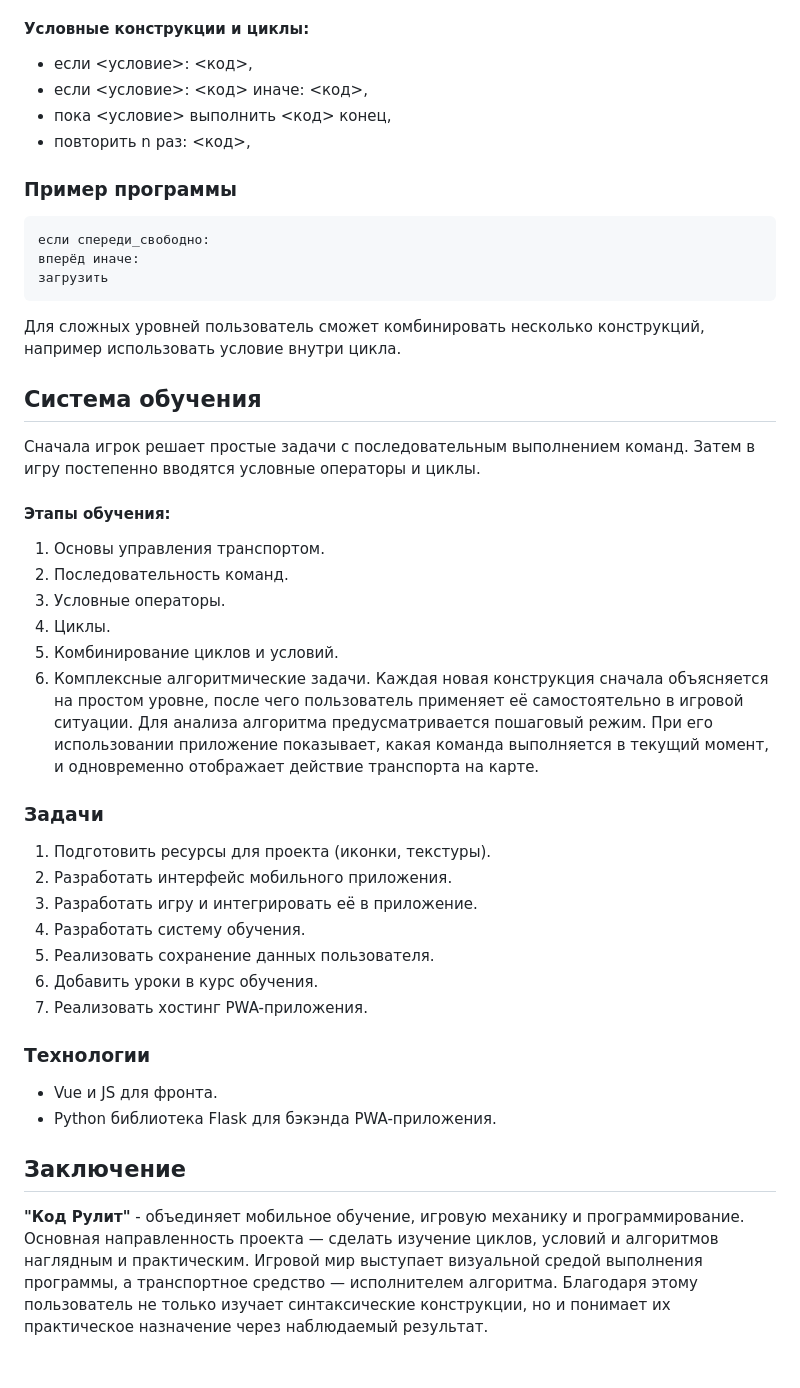
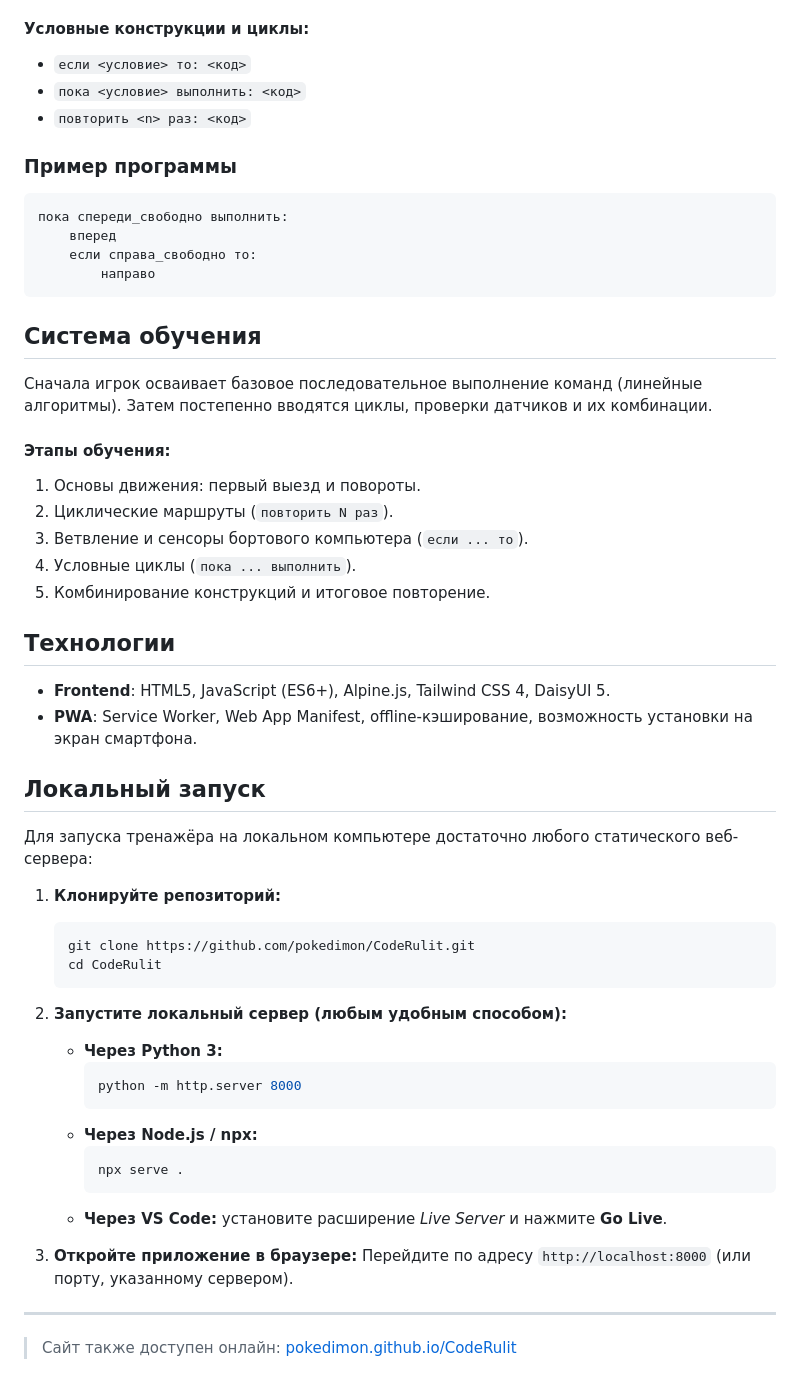
Before and after one commit to IT-novichok/CodeRulit, a Markdown page: README.md, the part around one of its changes. GitHub-like rendering.

Commit message:
docs: add setup instructions to README.md

````diff
--- a/README.md
+++ b/README.md
@@ -43,37 +42,54 @@
 #### Условные конструкции и циклы:
-- если <условие>: <код>,
-- если <условие>: <код> иначе: <код>,
-- пока <условие> выполнить <код> конец,
-- повторить n раз: <код>,
+- `если <условие> то: <код>`
+- `пока <условие> выполнить: <код>`
+- `повторить <n> раз: <код>`
+
 ### Пример программы
-~~~
-если спереди_свободно:
-вперёд иначе:
-загрузить
-~~~
-Для сложных уровней пользователь сможет комбинировать несколько конструкций, например использовать условие внутри цикла.
+```python
+пока спереди_свободно выполнить:
+    вперед
+    если справа_свободно то:
+        направо
+```
+
 ## Система обучения
-Сначала игрок решает простые задачи с последовательным выполнением команд. Затем в игру постепенно вводятся условные операторы и циклы.
+Сначала игрок осваивает базовое последовательное выполнение команд (линейные алгоритмы). Затем постепенно вводятся циклы, проверки датчиков и их комбинации.
+
 #### Этапы обучения:
-1. Основы управления транспортом.
-2. Последовательность команд.
-3. Условные операторы.
-5. Циклы.
-6. Комбинирование циклов и условий.
-7. Комплексные алгоритмические задачи.
-Каждая новая конструкция сначала объясняется на простом уровне, после чего пользователь применяет её самостоятельно в игровой ситуации.
-Для анализа алгоритма предусматривается пошаговый режим. При его использовании приложение показывает, какая команда выполняется в текущий момент, и одновременно отображает действие транспорта на карте.
-### Задачи
-1) Подготовить ресурсы для проекта (иконки, текстуры).
-2) Разработать интерфейс мобильного приложения.
-3) Разработать игру и интегрировать её в приложение.
-4) Разработать систему обучения.
-5) Реализовать сохранение данных пользователя.
-6) Добавить уроки в курс обучения.
-7) Реализовать хостинг PWA-приложения.
-### Технологии
-- Vue и JS для фронта.
-- Python библиотека Flask для бэкэнда PWA-приложения.
-## Заключение
-**"Код Рулит"** - объединяет мобильное обучение, игровую механику и программирование. Основная направленность проекта — сделать изучение циклов, условий и алгоритмов наглядным и практическим.
-Игровой мир выступает визуальной средой выполнения программы, а транспортное средство — исполнителем алгоритма. Благодаря этому пользователь не только изучает синтаксические конструкции, но и понимает их практическое назначение через наблюдаемый результат.
+1. Основы движения: первый выезд и повороты.
+2. Циклические маршруты (`повторить N раз`).
+3. Ветвление и сенсоры бортового компьютера (`если ... то`).
+4. Условные циклы (`пока ... выполнить`).
+5. Комбинирование конструкций и итоговое повторение.
+
+## Технологии
+- **Frontend**: HTML5, JavaScript (ES6+), Alpine.js, Tailwind CSS 4, DaisyUI 5.
+- **PWA**: Service Worker, Web App Manifest, offline-кэширование, возможность установки на экран смартфона.
+
+## Локальный запуск
+
+Для запуска тренажёра на локальном компьютере достаточно любого статического веб-сервера:
+
+1. **Клонируйте репозиторий:**
+   ```bash
+   git clone https://github.com/pokedimon/CodeRulit.git
+   cd CodeRulit
+   ```
+
+2. **Запустите локальный сервер (любым удобным способом):**
+   - **Через Python 3:**
+     ```bash
+     python -m http.server 8000
+     ```
+   - **Через Node.js / npx:**
+     ```bash
+     npx serve .
+     ```
+   - **Через VS Code:** установите расширение *Live Server* и нажмите **Go Live**.
+
+3. **Откройте приложение в браузере:**
+   Перейдите по адресу `http://localhost:8000` (или порту, указанному сервером).
+
+---
+
+> Сайт также доступен онлайн: [pokedimon.github.io/CodeRulit](https://pokedimon.github.io/CodeRulit)
````
Also changed, not shown: other parts of README.md (+31 -32 lines).
